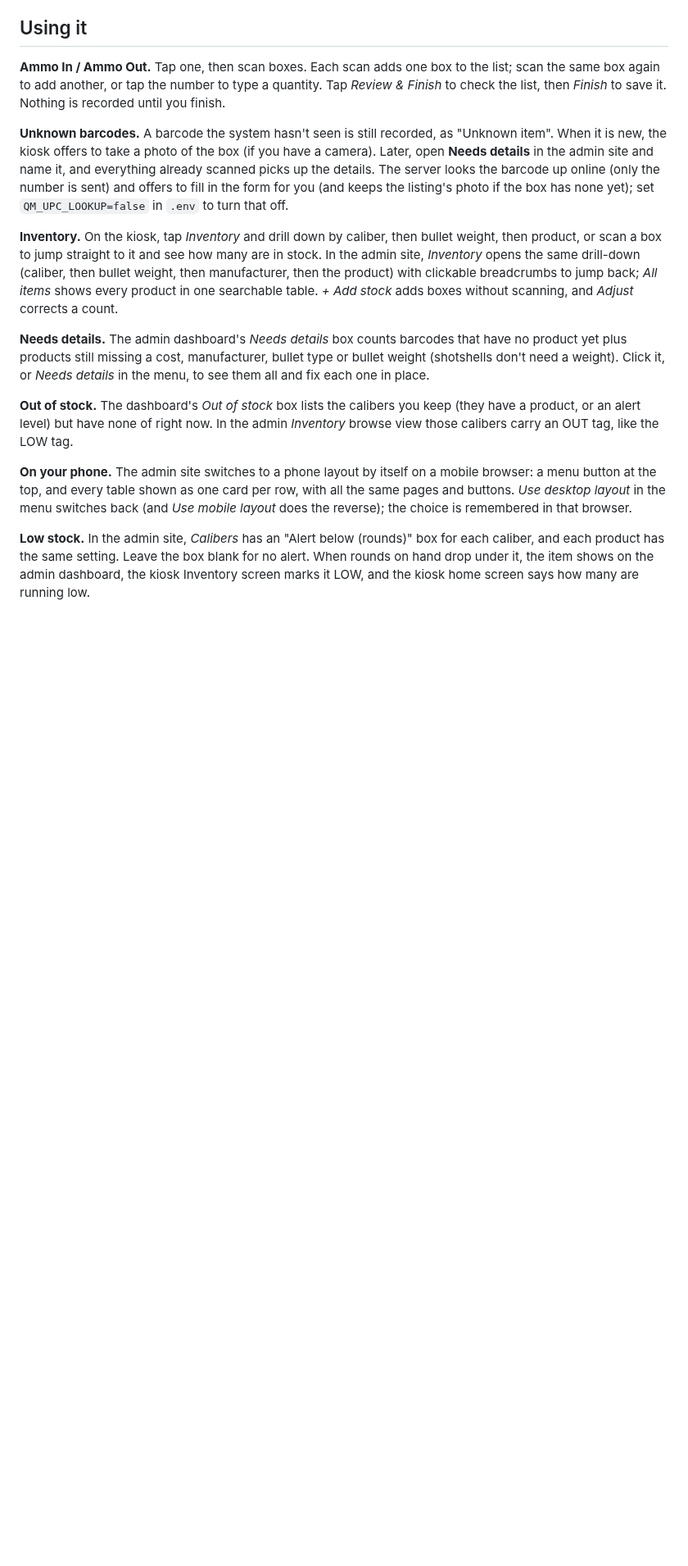
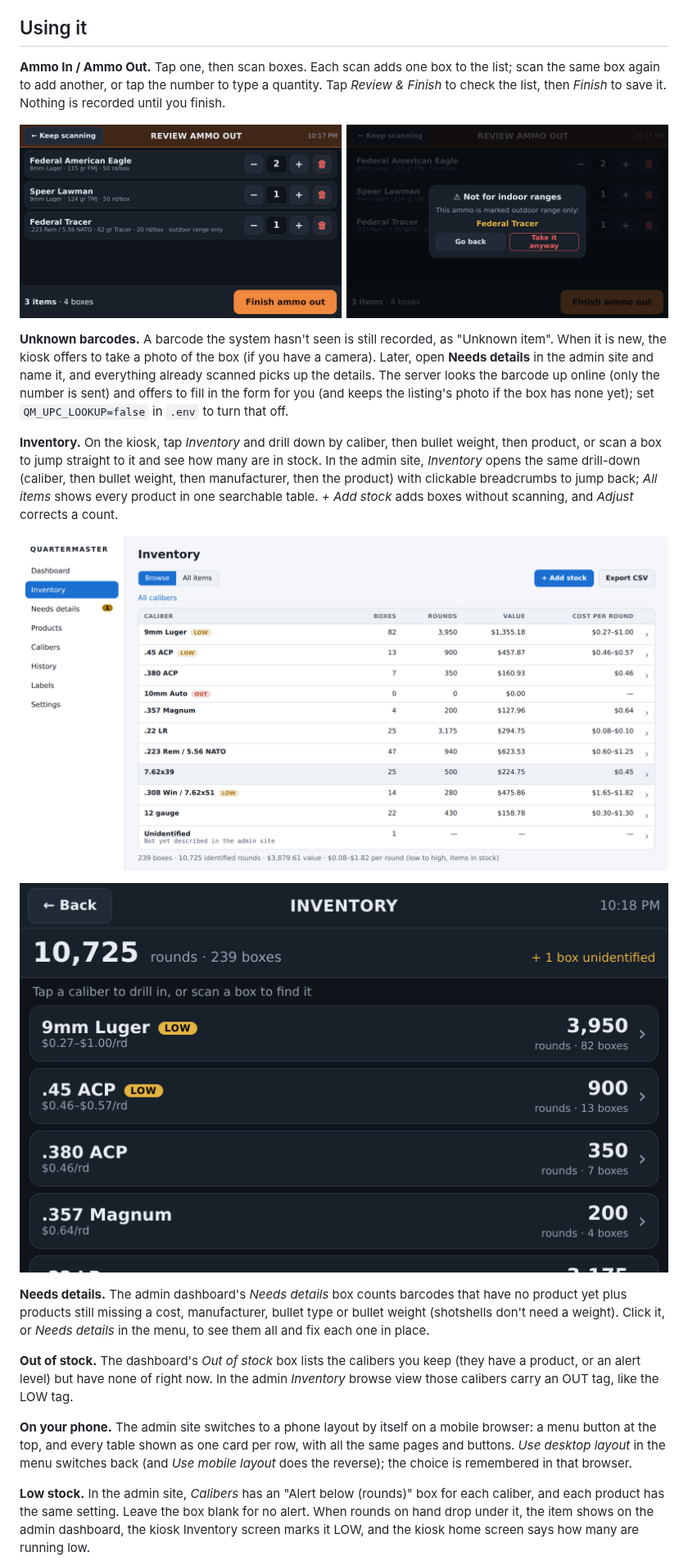
Before and after one commit to rtadams89/Quartermaster, a Markdown page: README.md, the part around one of its changes. Shown at 82% size. Rendered like a GitHub page; pictures changed too: docs/images/admin-inventory.png (added), docs/images/kiosk-checkout.png (added), docs/images/kiosk-inventory.png (added); blank space fills up the shorter version.

Commit message:
Added images

```diff
--- a/README.md
+++ b/README.md
@@ -39,9 +41,15 @@ Follow [docs/pi-kiosk.md](docs/pi-kiosk.md). In short, you copy one file to the
 
 **Ammo In / Ammo Out.** Tap one, then scan boxes. Each scan adds one box to the list; scan the same box again to add another, or tap the number to type a quantity. Tap *Review & Finish* to check the list, then *Finish* to save it. Nothing is recorded until you finish.
 
+![Kiosk review screen, and the warning shown for outdoor-only ammo](docs/images/kiosk-checkout.png)
+
 **Unknown barcodes.** A barcode the system hasn't seen is still recorded, as "Unknown item". When it is new, the kiosk offers to take a photo of the box (if you have a camera). Later, open **Needs details** in the admin site and name it, and everything already scanned picks up the details. The server looks the barcode up online (only the number is sent) and offers to fill in the form for you (and keeps the listing's photo if the box has none yet); set `QM_UPC_LOOKUP=false` in `.env` to turn that off.
 
 **Inventory.** On the kiosk, tap *Inventory* and drill down by caliber, then bullet weight, then product, or scan a box to jump straight to it and see how many are in stock. In the admin site, *Inventory* opens the same drill-down (caliber, then bullet weight, then manufacturer, then the product) with clickable breadcrumbs to jump back; *All items* shows every product in one searchable table. *+ Add stock* adds boxes without scanning, and *Adjust* corrects a count.
+
+![Admin Inventory page with LOW and OUT tags](docs/images/admin-inventory.png)
+
+![Kiosk Inventory screen](docs/images/kiosk-inventory.png)
 
 **Needs details.** The admin dashboard's *Needs details* box counts barcodes that have no product yet plus products still missing a cost, manufacturer, bullet type or bullet weight (shotshells don't need a weight). Click it, or *Needs details* in the menu, to see them all and fix each one in place.
 
```
Also changed, not shown: other parts of README.md (+4 -0 lines), CHANGELOG.md (+3 -0 lines), docs/images/admin-product.png (added), docs/images/overview.png (added), 1 other file.
